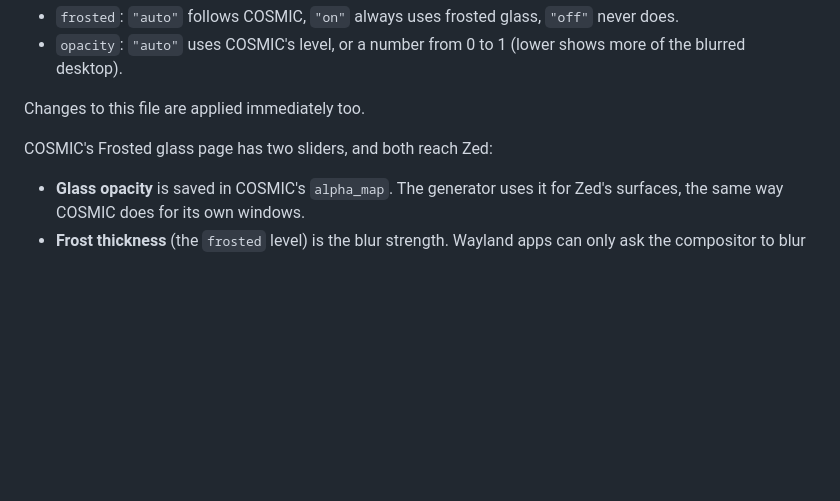
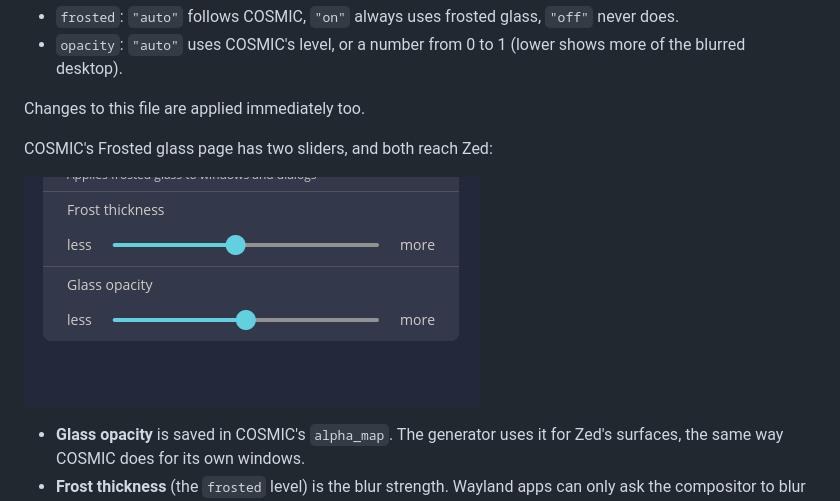
Before and after one commit to Sroka/zed_cosmic_de_theme, a Markdown page: README.md, the part around one of its changes. Rendered like a GitHub page; pictures changed too: docs/screenshots/cosmic-frosted-sliders.png (added); blank space fills up the shorter version.

Commit message:
README: add screenshots of Zed with frosted COSMIC theme
Co-Authored-By: Claude Opus 5.5 <noreply@anthropic.com>

```diff
--- a/README.md
+++ b/README.md
@@ -79,6 +84,8 @@ Changes to this file are applied immediately too.
 
 COSMIC's Frosted glass page has two sliders, and both reach Zed:
 
+![COSMIC Settings Frost thickness and Glass opacity sliders](docs/screenshots/cosmic-frosted-sliders.png)
+
 - **Glass opacity** is saved in COSMIC's `alpha_map`. The generator uses it
   for Zed's surfaces, the same way COSMIC does for its own windows.
 - **Frost thickness** (the `frosted` level) is the blur strength. Wayland
```
Also changed, not shown: other parts of README.md (+5 -0 lines), 1 other file.
